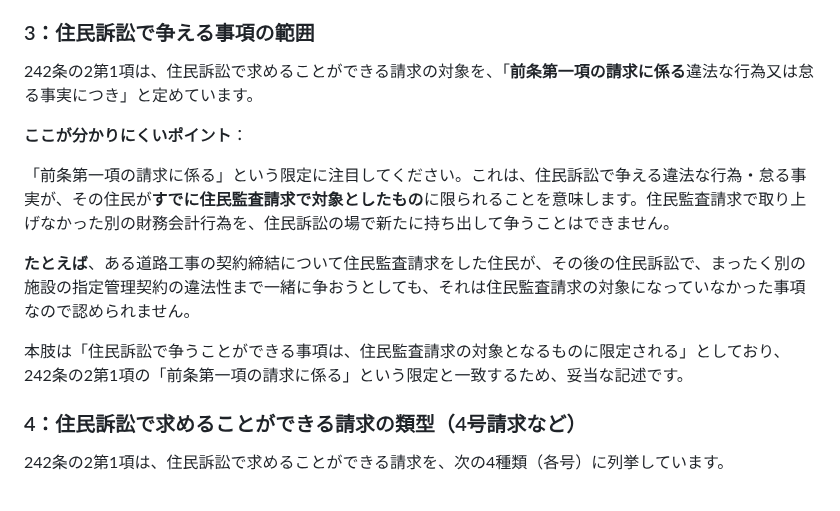
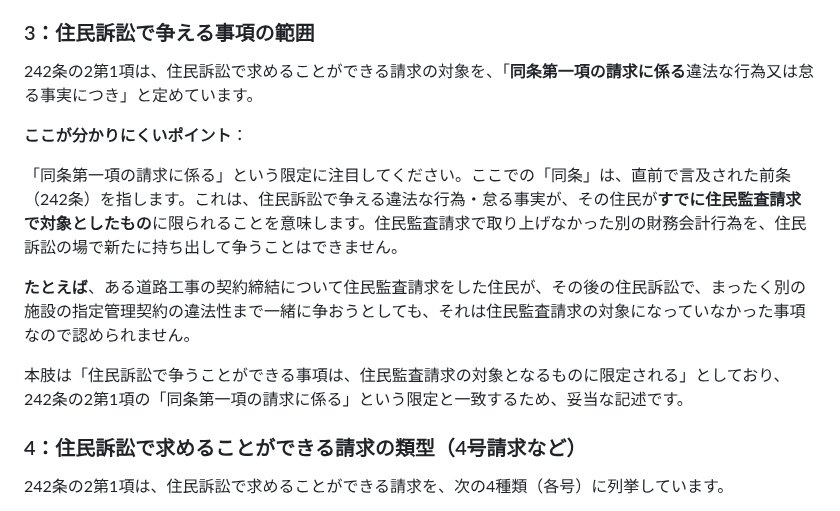
Before and after one commit to ThREE100/gyosei-kakomon, a Markdown page: note-articles/r6-mondai/q23-juumin-kansa-soshou.md, the part around the change. Rendered like a GitHub page.

Commit message:
note-articles: q23・q26の条文逐語引用を修正(B-3)
q23: 地方自治法242条の2第1項の「同条第一項の請求に係る」を「前条第一項の…」
から修正。
q26: 公文書管理法2条4項の括弧書き（電磁的記録の定義・19条を除く旨）の脱落を
補完。

Co-Authored-By: Claude Sonnet 5 <noreply@anthropic.com>
Claude-Session: https://claude.ai/code/session_01N85KiNMBBZumNdAHeys6Ld

```diff
--- a/note-articles/r6-mondai/q23-juumin-kansa-soshou.md
+++ b/note-articles/r6-mondai/q23-juumin-kansa-soshou.md
@@ -42,15 +42,15 @@
 
 ### 3：住民訴訟で争える事項の範囲
 
-242条の2第1項は、住民訴訟で求めることができる請求の対象を、「**前条第一項の請求に係る**違法な行為又は怠る事実につき」と定めています。
+242条の2第1項は、住民訴訟で求めることができる請求の対象を、「**同条第一項の請求に係る**違法な行為又は怠る事実につき」と定めています。
 
 **ここが分かりにくいポイント**：
 
-「前条第一項の請求に係る」という限定に注目してください。これは、住民訴訟で争える違法な行為・怠る事実が、その住民が**すでに住民監査請求で対象としたもの**に限られることを意味します。住民監査請求で取り上げなかった別の財務会計行為を、住民訴訟の場で新たに持ち出して争うことはできません。
+「同条第一項の請求に係る」という限定に注目してください。ここでの「同条」は、直前で言及された前条（242条）を指します。これは、住民訴訟で争える違法な行為・怠る事実が、その住民が**すでに住民監査請求で対象としたもの**に限られることを意味します。住民監査請求で取り上げなかった別の財務会計行為を、住民訴訟の場で新たに持ち出して争うことはできません。
 
 **たとえば**、ある道路工事の契約締結について住民監査請求をした住民が、その後の住民訴訟で、まったく別の施設の指定管理契約の違法性まで一緒に争おうとしても、それは住民監査請求の対象になっていなかった事項なので認められません。
 
-本肢は「住民訴訟で争うことができる事項は、住民監査請求の対象となるものに限定される」としており、242条の2第1項の「前条第一項の請求に係る」という限定と一致するため、妥当な記述です。
+本肢は「住民訴訟で争うことができる事項は、住民監査請求の対象となるものに限定される」としており、242条の2第1項の「同条第一項の請求に係る」という限定と一致するため、妥当な記述です。
 
 ### 4：住民訴訟で求めることができる請求の類型（4号請求など）
 
```
Also changed, not shown: note-articles/r6-mondai/q26-koubunshokanrihou.md (+1 -1 lines).
